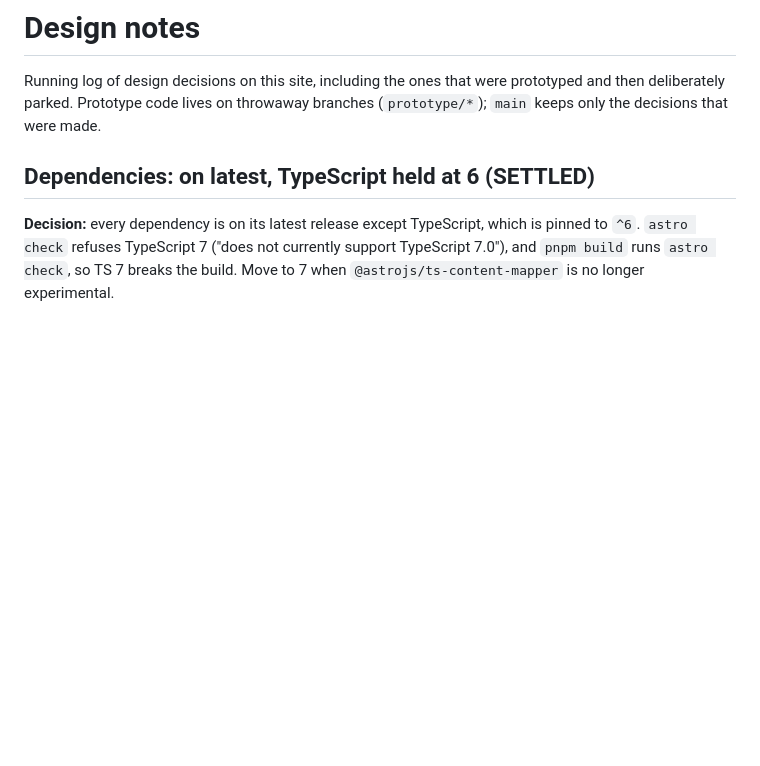
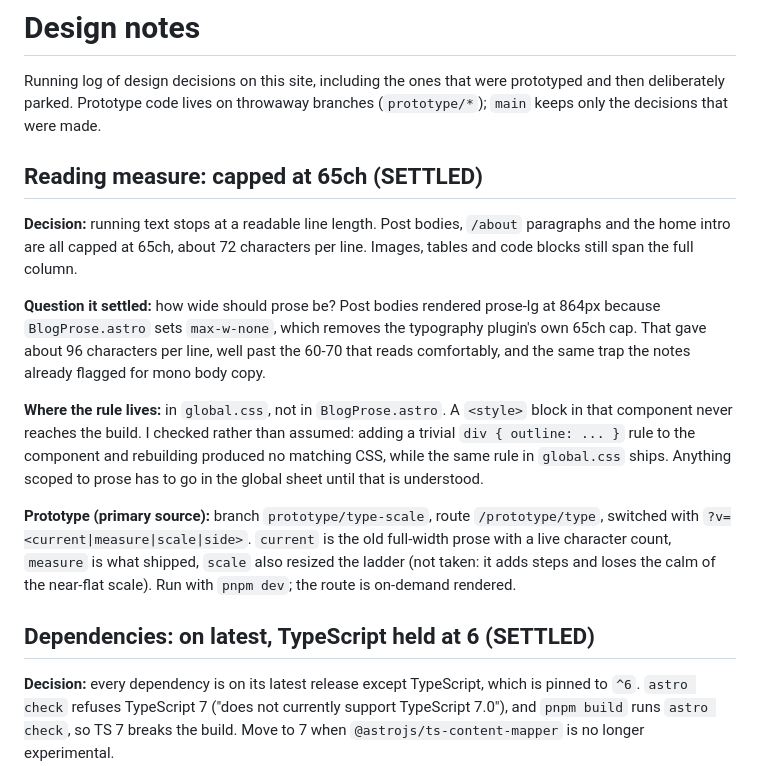
Before and after one commit to TheSagab/bhaga.dev, a Markdown page: DESIGN-NOTES.md, the part around the change. Drawn GitHub-style; blank space fills up the shorter version.

Commit message:
design notes: record the reading measure decision and its prototype

```diff
--- a/DESIGN-NOTES.md
+++ b/DESIGN-NOTES.md
@@ -3,6 +3,30 @@
 Running log of design decisions on this site, including the ones that were
 prototyped and then deliberately parked. Prototype code lives on throwaway
 branches (`prototype/*`); `main` keeps only the decisions that were made.
+
+## Reading measure: capped at 65ch (SETTLED)
+
+**Decision:** running text stops at a readable line length. Post bodies, `/about`
+paragraphs and the home intro are all capped at 65ch, about 72 characters per
+line. Images, tables and code blocks still span the full column.
+
+**Question it settled:** how wide should prose be? Post bodies rendered
+prose-lg at 864px because `BlogProse.astro` sets `max-w-none`, which removes the
+typography plugin's own 65ch cap. That gave about 96 characters per line, well
+past the 60-70 that reads comfortably, and the same trap the notes already
+flagged for mono body copy.
+
+**Where the rule lives:** in `global.css`, not in `BlogProse.astro`. A `<style>`
+block in that component never reaches the build. I checked rather than assumed:
+adding a trivial `div { outline: ... }` rule to the component and rebuilding
+produced no matching CSS, while the same rule in `global.css` ships. Anything
+scoped to prose has to go in the global sheet until that is understood.
+
+**Prototype (primary source):** branch `prototype/type-scale`, route
+`/prototype/type`, switched with `?v=<current|measure|scale|side>`. `current` is
+the old full-width prose with a live character count, `measure` is what shipped,
+`scale` also resized the ladder (not taken: it adds steps and loses the calm of
+the near-flat scale). Run with `pnpm dev`; the route is on-demand rendered.
 
 ## Dependencies: on latest, TypeScript held at 6 (SETTLED)
 
```
